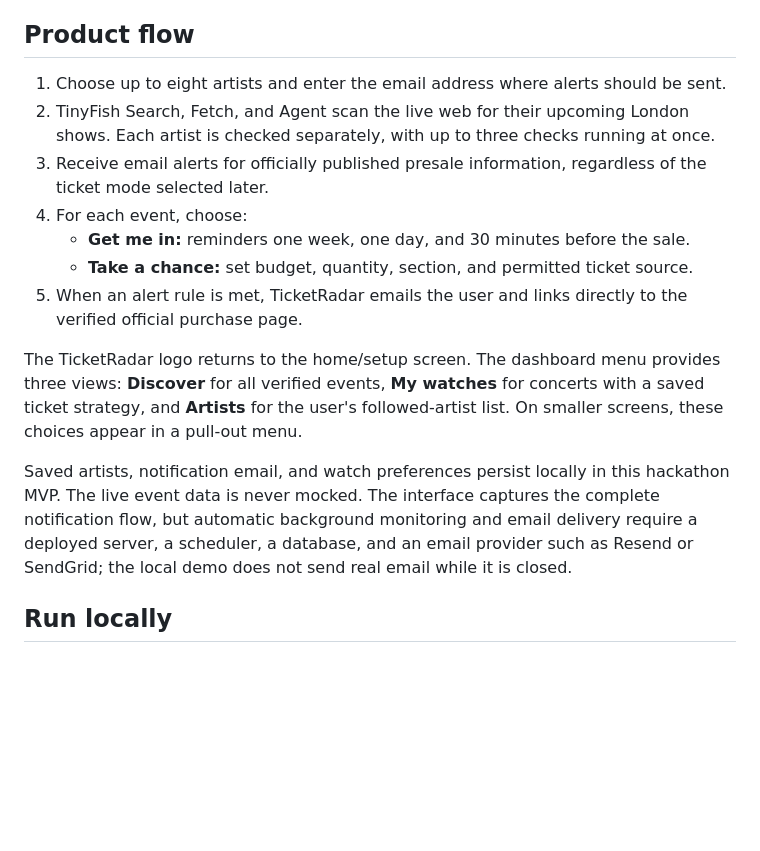
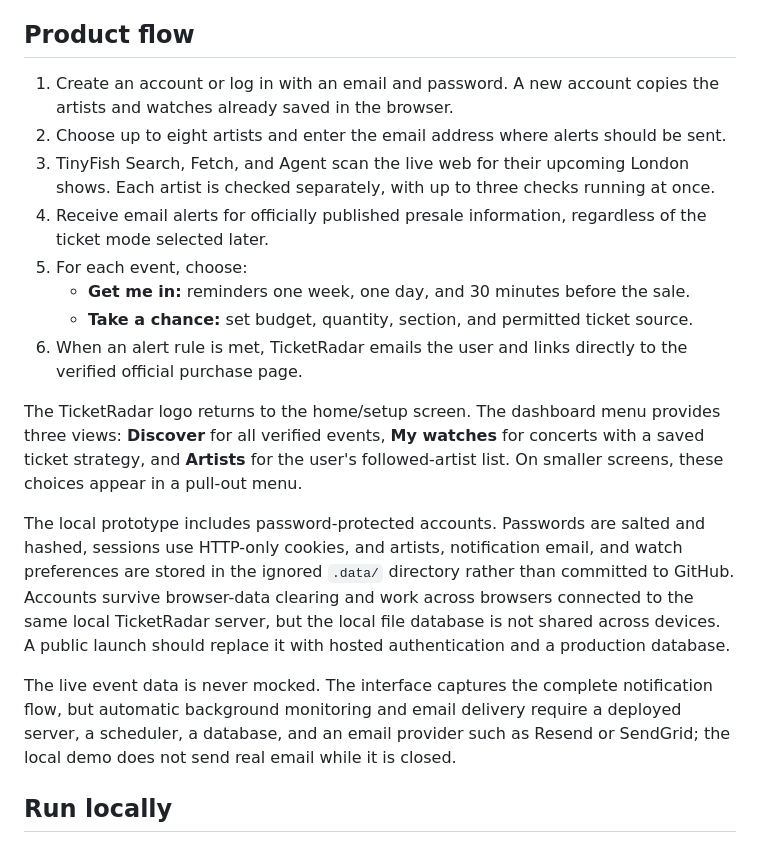
Before and after one commit to TangNi1104/ticketradar-tinyfish, a Markdown page: README.md, the part around the change. Drawn GitHub-style; blank space fills up the shorter version.

Commit message:
feat: add accounts and preference syncing

```diff
--- a/README.md
+++ b/README.md
@@ -11,17 +11,20 @@ For each concert, users choose between two routes:
 
 ## Product flow
 
-1. Choose up to eight artists and enter the email address where alerts should be sent.
-2. TinyFish Search, Fetch, and Agent scan the live web for their upcoming London shows. Each artist is checked separately, with up to three checks running at once.
-3. Receive email alerts for officially published presale information, regardless of the ticket mode selected later.
-4. For each event, choose:
+1. Create an account or log in with an email and password. A new account copies the artists and watches already saved in the browser.
+2. Choose up to eight artists and enter the email address where alerts should be sent.
+3. TinyFish Search, Fetch, and Agent scan the live web for their upcoming London shows. Each artist is checked separately, with up to three checks running at once.
+4. Receive email alerts for officially published presale information, regardless of the ticket mode selected later.
+5. For each event, choose:
    - **Get me in:** reminders one week, one day, and 30 minutes before the sale.
    - **Take a chance:** set budget, quantity, section, and permitted ticket source.
-5. When an alert rule is met, TicketRadar emails the user and links directly to the verified official purchase page.
+6. When an alert rule is met, TicketRadar emails the user and links directly to the verified official purchase page.
 
 The TicketRadar logo returns to the home/setup screen. The dashboard menu provides three views: **Discover** for all verified events, **My watches** for concerts with a saved ticket strategy, and **Artists** for the user's followed-artist list. On smaller screens, these choices appear in a pull-out menu.
 
-Saved artists, notification email, and watch preferences persist locally in this hackathon MVP. The live event data is never mocked. The interface captures the complete notification flow, but automatic background monitoring and email delivery require a deployed server, a scheduler, a database, and an email provider such as Resend or SendGrid; the local demo does not send real email while it is closed.
+The local prototype includes password-protected accounts. Passwords are salted and hashed, sessions use HTTP-only cookies, and artists, notification email, and watch preferences are stored in the ignored `.data/` directory rather than committed to GitHub. Accounts survive browser-data clearing and work across browsers connected to the same local TicketRadar server, but the local file database is not shared across devices. A public launch should replace it with hosted authentication and a production database.
+
+The live event data is never mocked. The interface captures the complete notification flow, but automatic background monitoring and email delivery require a deployed server, a scheduler, a database, and an email provider such as Resend or SendGrid; the local demo does not send real email while it is closed.
 
 ## Run locally
 
```
